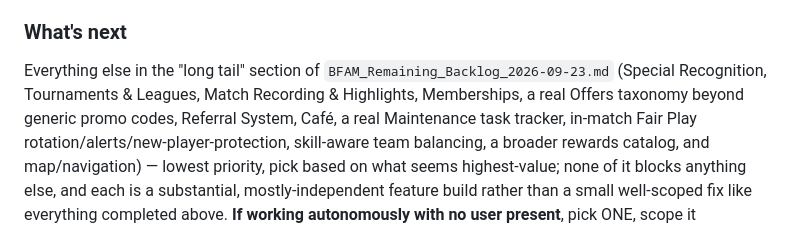
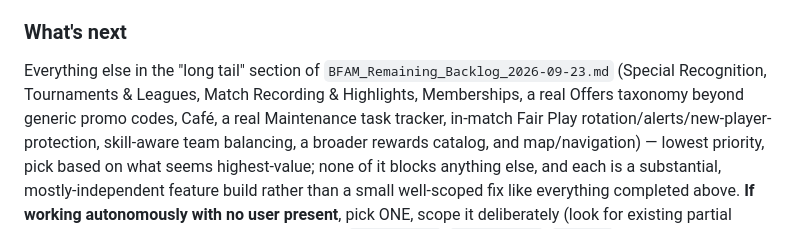
Before and after one commit to Ansh0308/BFAM-Codebase, a Markdown page: .claude/RESUME_STATE.md, the part around one of its changes. GitHub-like rendering.

Commit message:
Fix RESUME_STATE.md remaining-list after Referral System
Co-Authored-By: Claude Sonnet 5 <noreply@anthropic.com>

```diff
--- a/.claude/RESUME_STATE.md
+++ b/.claude/RESUME_STATE.md
@@ -320,7 +320,7 @@ pending items only, plus 5 newly-surfaced gaps numbered G-21 through G-25).
 Everything else in the "long tail" section of
 `BFAM_Remaining_Backlog_2026-09-23.md` (Special Recognition,
 Tournaments & Leagues, Match Recording & Highlights, Memberships, a
-real Offers taxonomy beyond generic promo codes, Referral System,
+real Offers taxonomy beyond generic promo codes,
 Café, a real Maintenance task tracker, in-match Fair Play
 rotation/alerts/new-player-protection, skill-aware team balancing, a
 broader rewards catalog, and map/navigation) — lowest priority, pick
```
Also changed, not shown: other parts of .claude/RESUME_STATE.md (+1 -1 lines).
